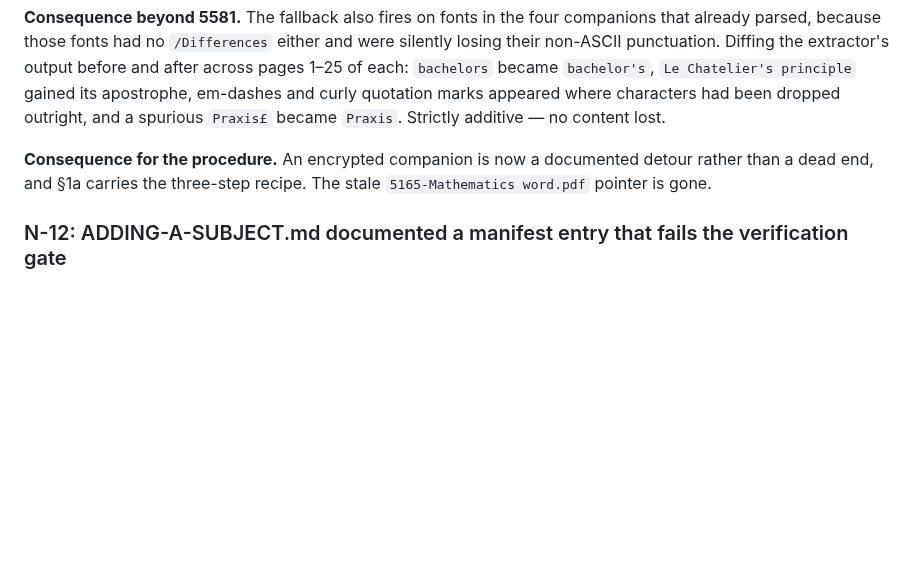
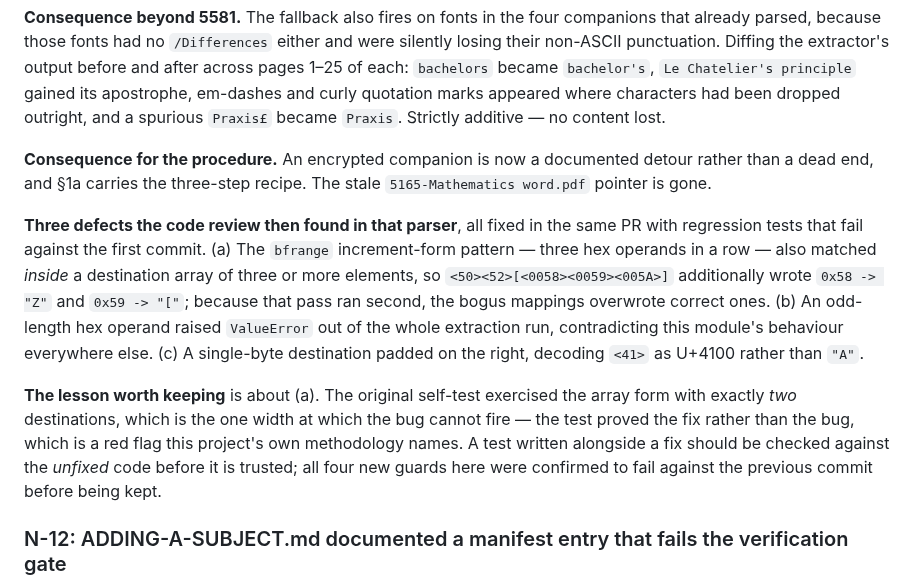
Before and after one commit to homesik92/PRAXIS-Practice, a Markdown page: DECISIONS.md, the part around the change. Rendered like a GitHub page; blank space fills up the shorter version.

Commit message:
DECISIONS: record the three parse_tounicode review findings under N-11
The keepable lesson is that the original self-test exercised the bfrange array
form with exactly two destinations -- the one width at which the leak cannot
fire. A test written alongside its fix has to be run against the unfixed code
before it is trusted.

Co-Authored-By: Claude Opus 5 <noreply@anthropic.com>

```diff
--- a/DECISIONS.md
+++ b/DECISIONS.md
@@ -1382,6 +1382,23 @@ outright, and a spurious `Praxis£` became `Praxis`. Strictly additive — no co
 rather than a dead end, and §1a carries the three-step recipe. The stale
 `5165-Mathematics word.pdf` pointer is gone.
 
+**Three defects the code review then found in that parser**, all fixed in the same PR
+with regression tests that fail against the first commit. (a) The `bfrange`
+increment-form pattern — three hex operands in a row — also matched *inside* a
+destination array of three or more elements, so `<50><52>[<0058><0059><005A>]`
+additionally wrote `0x58 -> "Z"` and `0x59 -> "["`; because that pass ran second, the
+bogus mappings overwrote correct ones. (b) An odd-length hex operand raised `ValueError`
+out of the whole extraction run, contradicting this module's behaviour everywhere else.
+(c) A single-byte destination padded on the right, decoding `<41>` as U+4100 rather than
+`"A"`.
+
+**The lesson worth keeping** is about (a). The original self-test exercised the array
+form with exactly *two* destinations, which is the one width at which the bug cannot
+fire — the test proved the fix rather than the bug, which is a red flag this project's
+own methodology names. A test written alongside a fix should be checked against the
+*unfixed* code before it is trusted; all four new guards here were confirmed to fail
+against the previous commit before being kept.
+
 ### N-12: ADDING-A-SUBJECT.md documented a manifest entry that fails the verification gate
 
 **Context.** §6 ("Register it") showed the manifest entry as
```
